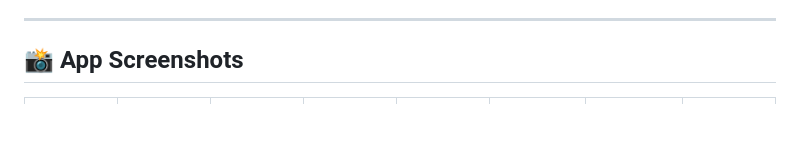
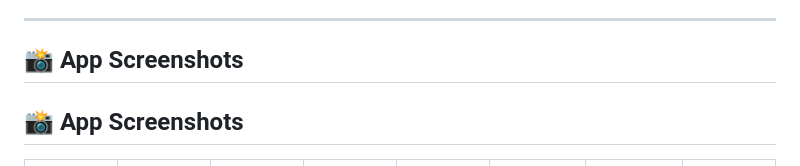
Before and after one commit to anandSP999/Swipe-job-India-App, a Markdown page: README.md, the part around the change. Drawn GitHub-style; blank space fills up the shorter version.

```diff
--- a/README.md
+++ b/README.md
@@ -18,6 +18,8 @@ You can download and install the Android app directly on your phone:
 
 
 ## 📸 App Screenshots
+
+  ## 📸 App Screenshots
 
 <table>
   <tr>
```
